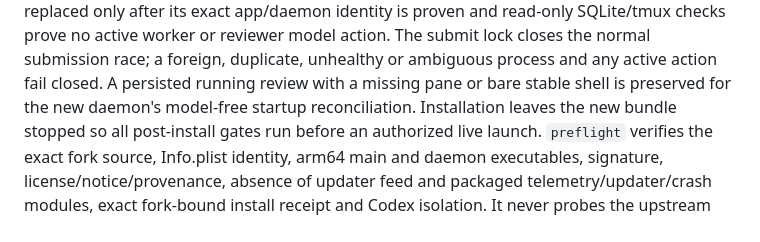
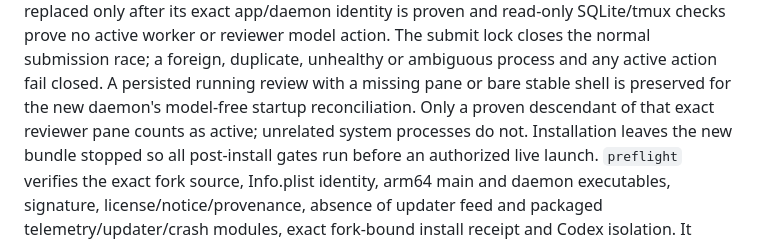
Before and after one commit to orenvlad-ai/dev-control-plane, a Markdown page: docs/CURRENT_OPERATING_CONTRACT.md, the part around the change. GitHub-like rendering.

Commit message:
docs(i12): clarify exact review process proof

```diff
--- a/docs/CURRENT_OPERATING_CONTRACT.md
+++ b/docs/CURRENT_OPERATING_CONTRACT.md
@@ -91,7 +91,9 @@ read-only SQLite/tmux checks prove no active worker or reviewer model action.
 The submit lock closes the normal submission race; a foreign, duplicate,
 unhealthy or ambiguous process and any active action fail closed. A persisted
 running review with a missing pane or bare stable shell is preserved for the
-new daemon's model-free startup reconciliation. Installation leaves the new
+new daemon's model-free startup reconciliation. Only a proven descendant of
+that exact reviewer pane counts as active; unrelated system processes do not.
+Installation leaves the new
 bundle stopped so all post-install gates run before an authorized live launch.
 `preflight` verifies the exact fork
 source, Info.plist identity, arm64 main and daemon executables, signature,
```
